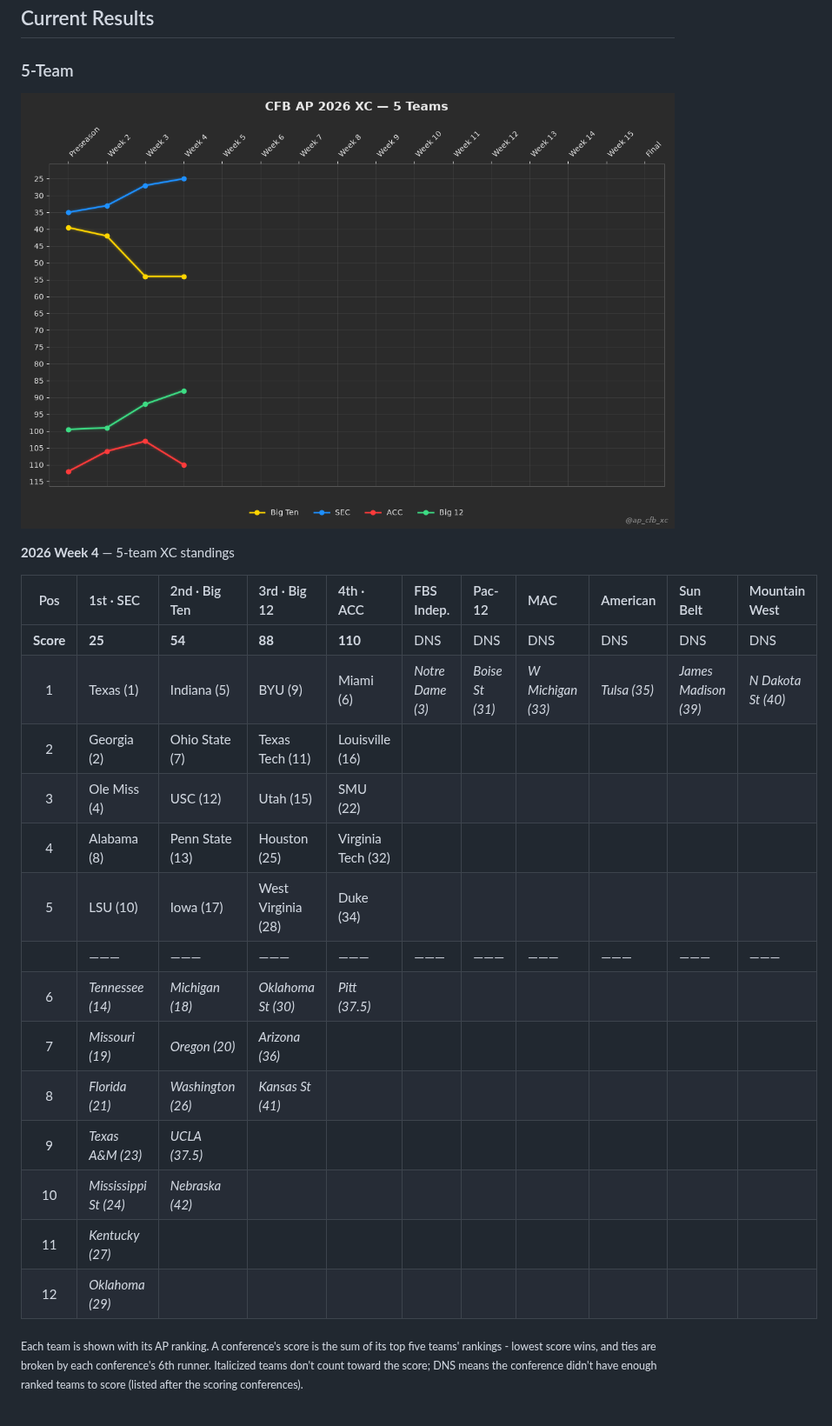
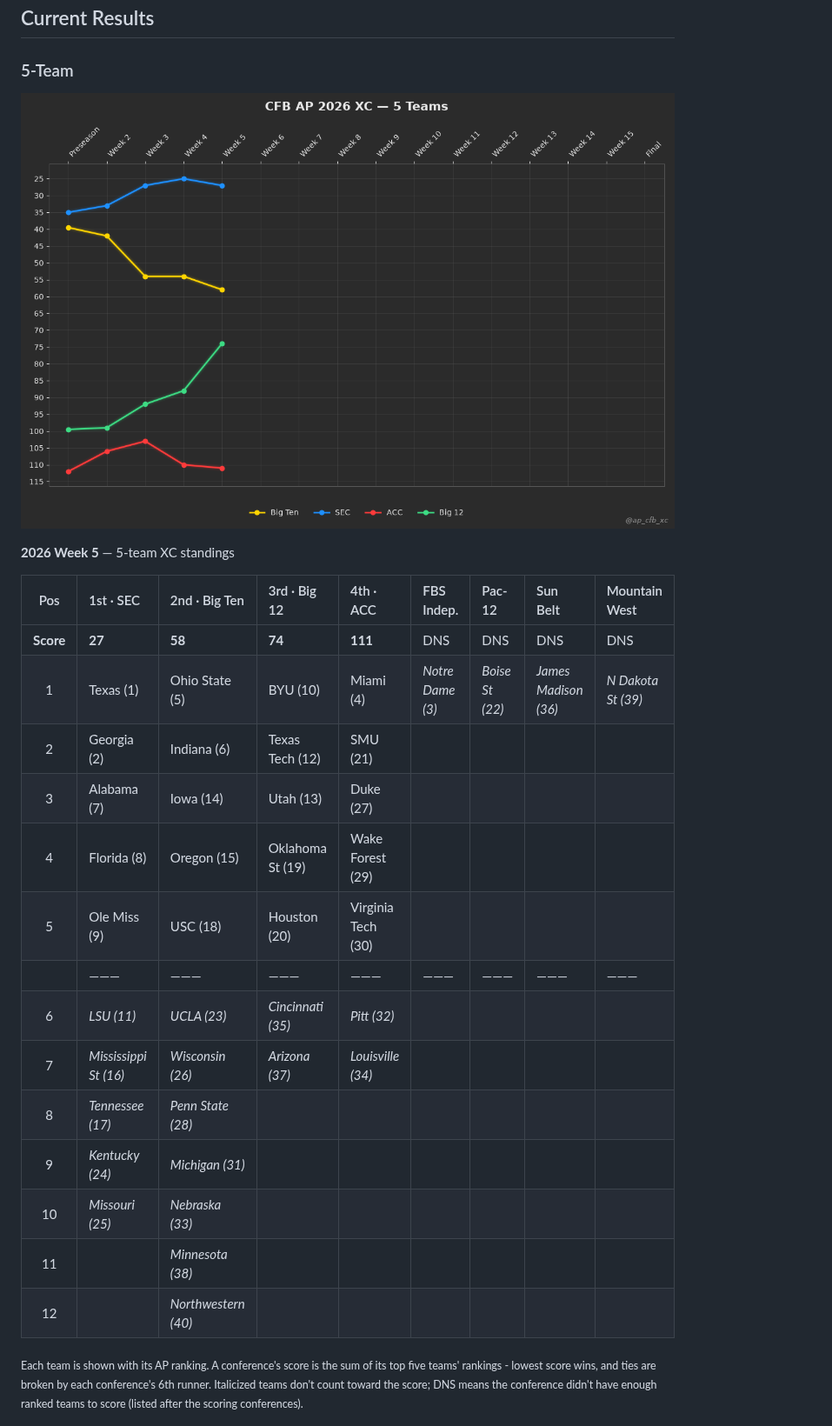
Before and after one commit to cooperjaXC/ap-cfb-xc, a Markdown page: README.md, the part around the change. Shown at 87% size. Drawn GitHub-style; pictures changed too: images/current_week_5team.png.

Commit message:
Add Week 5 2026 results

```diff
--- a/README.md
+++ b/README.md
@@ -18,24 +18,24 @@ This provides an objective, measurable comparison of conference strength for eve
 ![five team](images/current_week_5team.png)
 
 <!-- XC-TABLE-5-TEAM:START -->
-**2026 Week 4** — 5-team XC standings
+**2026 Week 5** — 5-team XC standings
 
-| Pos | 1st · SEC | 2nd · Big Ten | 3rd · Big 12 | 4th · ACC | FBS Indep. | Pac-12 | MAC | American | Sun Belt | Mountain West |
-|:---:|:---|:---|:---|:---|:---|:---|:---|:---|:---|:---|
-| **Score** | **25** | **54** | **88** | **110** | DNS | DNS | DNS | DNS | DNS | DNS |
-| 1 | Texas (1) | Indiana (5) | BYU (9) | Miami (6) | *Notre Dame (3)* | *Boise St (31)* | *W Michigan (33)* | *Tulsa (35)* | *James Madison (39)* | *N Dakota St (40)* |
-| 2 | Georgia (2) | Ohio State (7) | Texas Tech (11) | Louisville (16) |  |  |  |  |  |  |
-| 3 | Ole Miss (4) | USC (12) | Utah (15) | SMU (22) |  |  |  |  |  |  |
-| 4 | Alabama (8) | Penn State (13) | Houston (25) | Virginia Tech (32) |  |  |  |  |  |  |
-| 5 | LSU (10) | Iowa (17) | West Virginia (28) | Duke (34) |  |  |  |  |  |  |
-|  | ——— | ——— | ——— | ——— | ——— | ——— | ——— | ——— | ——— | ——— |
-| 6 | *Tennessee (14)* | *Michigan (18)* | *Oklahoma St (30)* | *Pitt (37.5)* |  |  |  |  |  |  |
-| 7 | *Missouri (19)* | *Oregon (20)* | *Arizona (36)* |  |  |  |  |  |  |  |
-| 8 | *Florida (21)* | *Washington (26)* | *Kansas St (41)* |  |  |  |  |  |  |  |
-| 9 | *Texas A&M (23)* | *UCLA (37.5)* |  |  |  |  |  |  |  |  |
-| 10 | *Mississippi St (24)* | *Nebraska (42)* |  |  |  |  |  |  |  |  |
-| 11 | *Kentucky (27)* |  |  |  |  |  |  |  |  |  |
-| 12 | *Oklahoma (29)* |  |  |  |  |  |  |  |  |  |
+| Pos | 1st · SEC | 2nd · Big Ten | 3rd · Big 12 | 4th · ACC | FBS Indep. | Pac-12 | Sun Belt | Mountain West |
+|:---:|:---|:---|:---|:---|:---|:---|:---|:---|
+| **Score** | **27** | **58** | **74** | **111** | DNS | DNS | DNS | DNS |
+| 1 | Texas (1) | Ohio State (5) | BYU (10) | Miami (4) | *Notre Dame (3)* | *Boise St (22)* | *James Madison (36)* | *N Dakota St (39)* |
+| 2 | Georgia (2) | Indiana (6) | Texas Tech (12) | SMU (21) |  |  |  |  |
+| 3 | Alabama (7) | Iowa (14) | Utah (13) | Duke (27) |  |  |  |  |
+| 4 | Florida (8) | Oregon (15) | Oklahoma St (19) | Wake Forest (29) |  |  |  |  |
+| 5 | Ole Miss (9) | USC (18) | Houston (20) | Virginia Tech (30) |  |  |  |  |
+|  | ——— | ——— | ——— | ——— | ——— | ——— | ——— | ——— |
+| 6 | *LSU (11)* | *UCLA (23)* | *Cincinnati (35)* | *Pitt (32)* |  |  |  |  |
+| 7 | *Mississippi St (16)* | *Wisconsin (26)* | *Arizona (37)* | *Louisville (34)* |  |  |  |  |
+| 8 | *Tennessee (17)* | *Penn State (28)* |  |  |  |  |  |  |
+| 9 | *Kentucky (24)* | *Michigan (31)* |  |  |  |  |  |  |
+| 10 | *Missouri (25)* | *Nebraska (33)* |  |  |  |  |  |  |
+| 11 |  | *Minnesota (38)* |  |  |  |  |  |  |
+| 12 |  | *Northwestern (40)* |  |  |  |  |  |  |
 
 <sub>Each team is shown with its AP ranking. A conference's score is the sum of its top five teams' rankings - lowest score wins, and ties are broken by each conference's 6th runner. Italicized teams don't count toward the score; DNS means the conference didn't have enough ranked teams to score (listed after the scoring conferences).</sub>
 <!-- XC-TABLE-5-TEAM:END -->
```
Also changed, not shown: images/current_week_4team.png, 4 other files.
